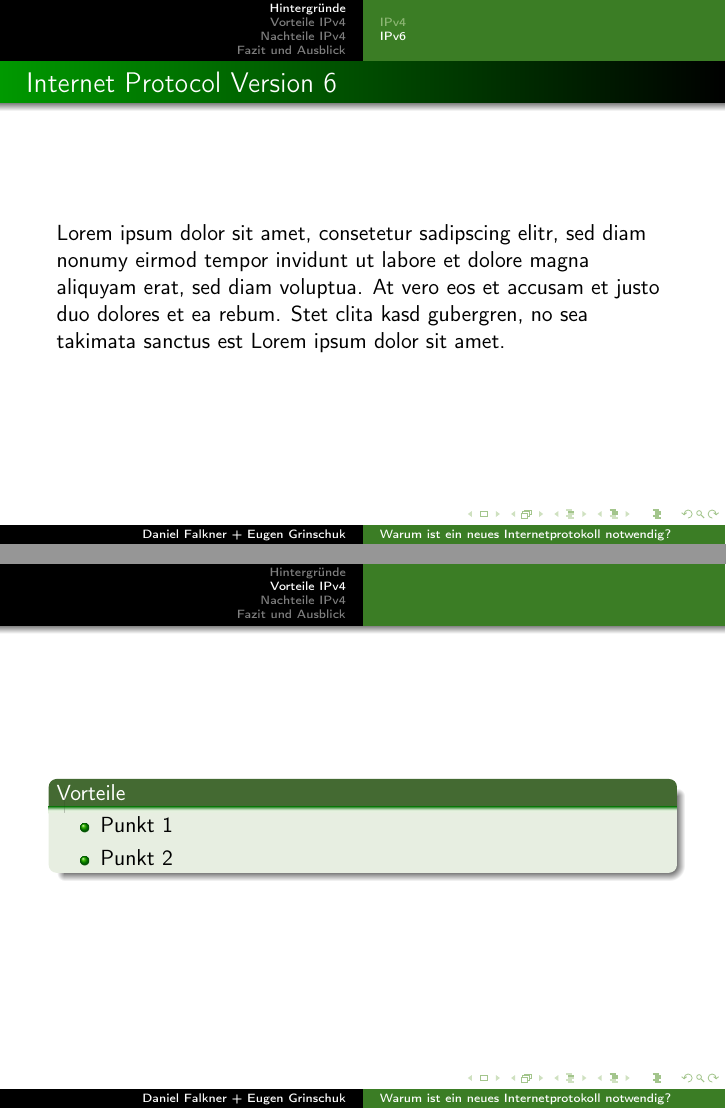
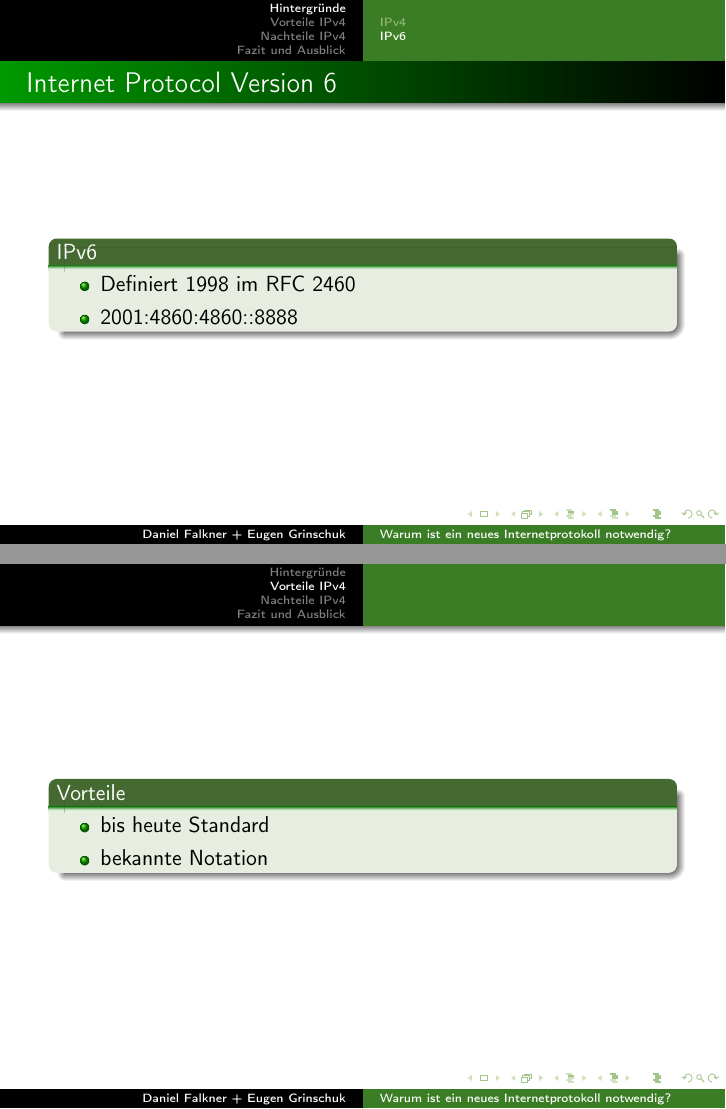
Before and after one commit to derdanu/akad-win11-ipv6, LaTeX slides (akad-win11-ipv6.tex): pages 5 and 6 of 9, joined at a grey line. Compiled offline with pdfLaTeX.

Commit message:
Texterweiterungen

```diff
--- a/akad-win11-ipv6.tex
+++ b/akad-win11-ipv6.tex
@@ -42,11 +42,10 @@
 \section{Hintergründe}
 \begin{frame} %%Eine Folie
  \frametitle{Allgemein}
-  Lorem ipsum dolor sit amet, consetetur sadipscing elitr, sed diam nonumy eirmod tempor invidunt ut labore et dolore magna aliquyam erat, sed diam voluptua. At vero eos et accusam et justo duo dolores et ea rebum. Stet clita kasd gubergren, no sea takimata sanctus est Lorem ipsum dolor sit amet.
+Das Internet Protocol (IP) ist die Grundlage für die Datenübertragung im Internet. Der sendende Rechner entlässt ein Paket ins Netz. Router, welche die verschiedenen Teilnetze verbinden, sorgen dafür, dass es auf einem (nicht von vornherein festgelegten) Weg durch die Teilnetze den Empfänger erreicht. Sender und Empfänger sind durch eindeutige IP-Adressen identifiziert, die den eigentlichen Nutzdaten vorangestellt werden.
 \end{frame}
 
 
 \subsection{IPv4}
 \begin{frame}
  \frametitle{Internet Protocol Version 4}
-  Lorem ipsum dolor sit amet, consetetur sadipscing elitr, sed diam nonumy eirmod tempor invidunt ut labore et dolore magna aliquyam erat, sed diam voluptua. At vero eos et accusam et justo duo dolores et ea rebum. Stet clita kasd gubergren, no sea takimata sanctus est Lorem ipsum dolor sit amet.
@@ -55,7 +60,12 @@
 \subsection{IPv6}
 \begin{frame}
   \frametitle{Internet Protocol Version 6}
-  Lorem ipsum dolor sit amet, consetetur sadipscing elitr, sed diam nonumy eirmod tempor invidunt ut labore et dolore magna aliquyam erat, sed diam voluptua. At vero eos et accusam et justo duo dolores et ea rebum. Stet clita kasd gubergren, no sea takimata sanctus est Lorem ipsum dolor sit amet.
+  \begin{block}{IPv6}
+	  \begin{itemize}
+  		\item Definiert 1998 im RFC 2460
+  		\item 2001:4860:4860::8888
+	  \end{itemize}
+  \end{block}
 \end{frame}
 
 
@@ -65,8 +75,8 @@
 \begin{frame}
   \begin{block}{Vorteile}
 	  \begin{itemize}
-  		\item Punkt 1
-	  	\item Punkt 2
+  		\item bis heute Standard
+	  	\item bekannte Notation
 	  \end{itemize}
   \end{block}
 \end{frame}
```
Also changed, not shown: akad-win11-ipv6-handout.pdf, akad-win11-ipv6.pdf, akad-win11-ipv6.tex (6 more changed lines).
